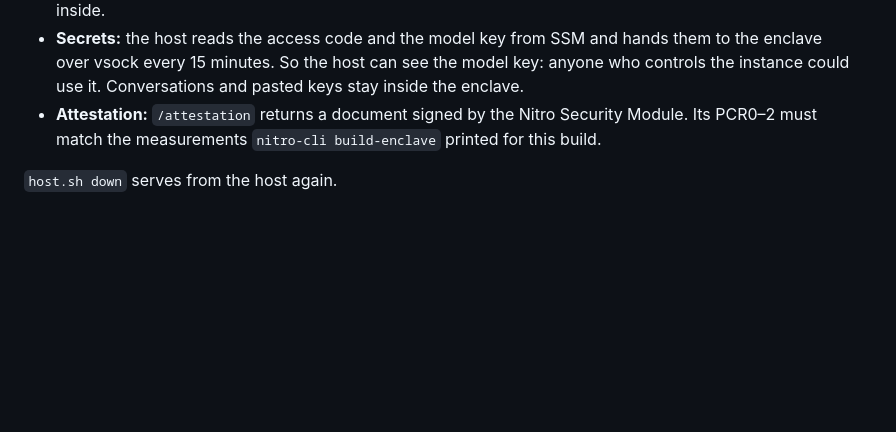
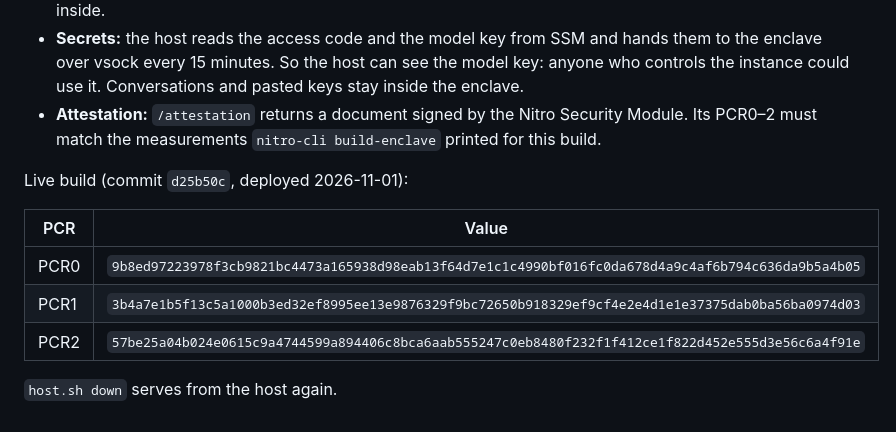
Before and after one commit to Munasco/sikrets, a Markdown page: apps/agent/README.md, the part around the change. GitHub-like rendering; blank space fills up the shorter version.

Commit message:
Pin the live enclave's measurements in the README

```diff
--- a/apps/agent/README.md
+++ b/apps/agent/README.md
@@ -66,4 +66,12 @@ security find-generic-password -s sikrets-agent-demo -a access-code -w
 - **Secrets:** the host reads the access code and the model key from SSM and hands them to the enclave over vsock every 15 minutes. So the host can see the model key: anyone who controls the instance could use it. Conversations and pasted keys stay inside the enclave.
 - **Attestation:** `/attestation` returns a document signed by the Nitro Security Module. Its PCR0–2 must match the measurements `nitro-cli build-enclave` printed for this build.
 
+Live build (commit `d25b50c`, deployed 2026-11-01):
+
+| PCR | Value |
+|---|---|
+| PCR0 | `9b8ed97223978f3cb9821bc4473a165938d98eab13f64d7e1c1c4990bf016fc0da678d4a9c4af6b794c636da9b5a4b05` |
+| PCR1 | `3b4a7e1b5f13c5a1000b3ed32ef8995ee13e9876329f9bc72650b918329ef9cf4e2e4d1e1e37375dab0ba56ba0974d03` |
+| PCR2 | `57be25a04b024e0615c9a4744599a894406c8bca6aab555247c0eb8480f232f1f412ce1f822d452e555d3e56c6a4f91e` |
+
 `host.sh down` serves from the host again.
```
